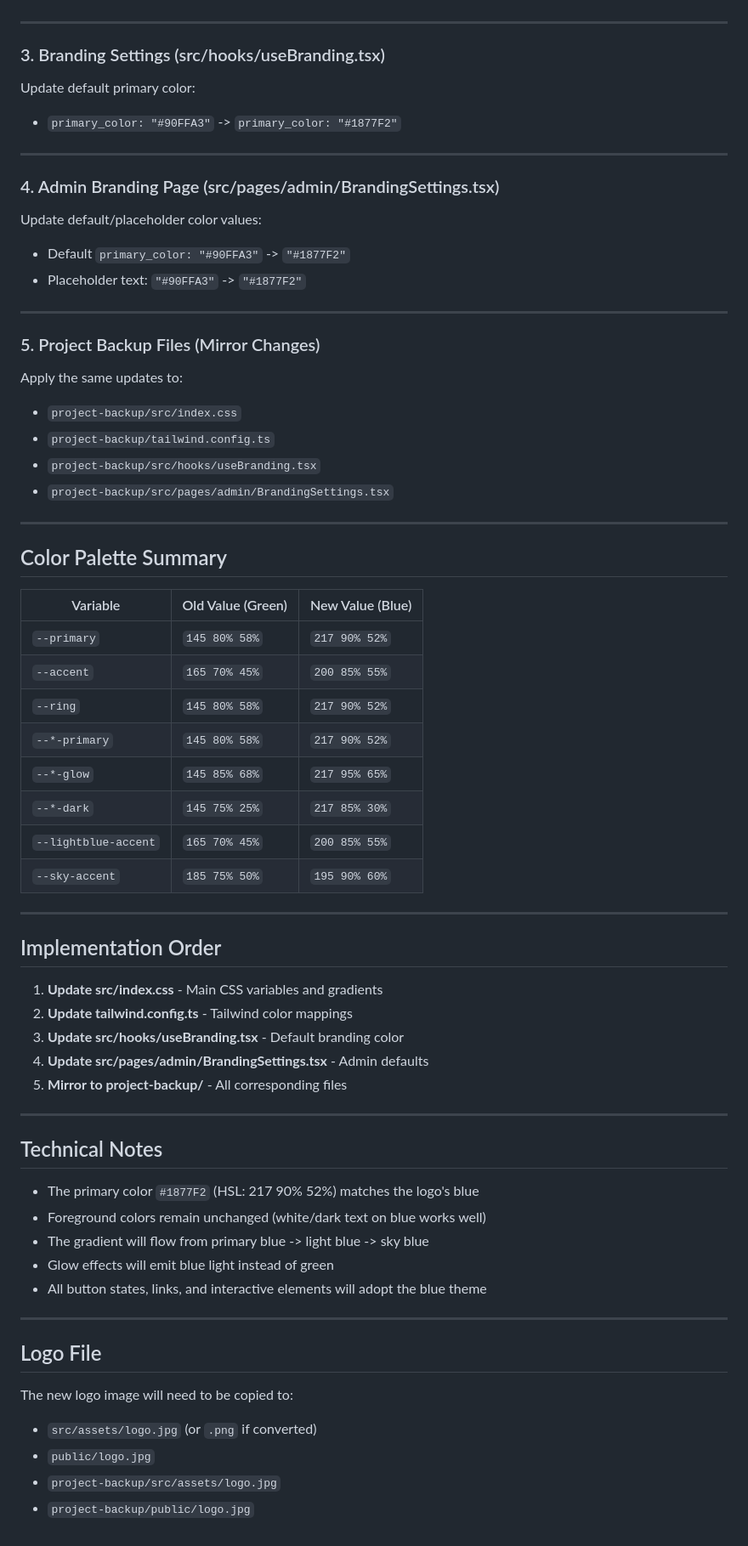
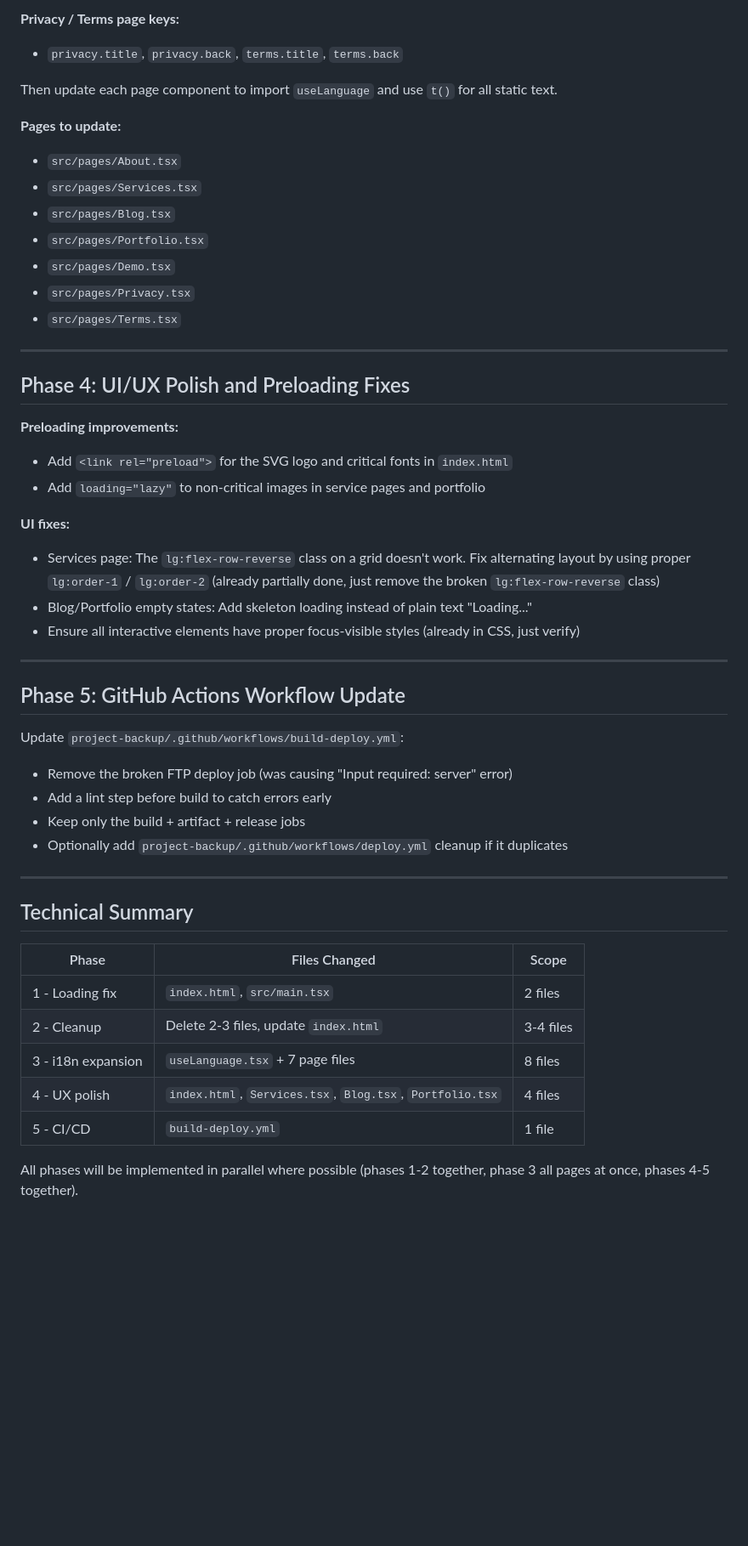
Before and after one commit to djtjms/etbd, a Markdown page: .lovable/plan.md, the part around one of its changes. Shown at 85% size. Rendered like a GitHub page; blank space fills up the shorter version.

```diff
--- a/.lovable/plan.md
+++ b/.lovable/plan.md
@@ -65,70 +63,50 @@ Update `pulse-glow` keyframe to use blue.
+**Privacy / Terms page keys:**
+- `privacy.title`, `privacy.back`, `terms.title`, `terms.back`
+
+Then update each page component to import `useLanguage` and use `t()` for all static text.
+
+**Pages to update:**
+- `src/pages/About.tsx`
+- `src/pages/Services.tsx`
+- `src/pages/Blog.tsx`
+- `src/pages/Portfolio.tsx`
+- `src/pages/Demo.tsx`
+- `src/pages/Privacy.tsx`
+- `src/pages/Terms.tsx`
 
 ---
 
-### 3. Branding Settings (src/hooks/useBranding.tsx)
+## Phase 4: UI/UX Polish and Preloading Fixes
 
-Update default primary color:
-- `primary_color: "#90FFA3"` -> `primary_color: "#1877F2"`
+**Preloading improvements:**
+- Add `<link rel="preload">` for the SVG logo and critical fonts in `index.html`
+- Add `loading="lazy"` to non-critical images in service pages and portfolio
+
+**UI fixes:**
+- Services page: The `lg:flex-row-reverse` class on a grid doesn't work. Fix alternating layout by using proper `lg:order-1` / `lg:order-2` (already partially done, just remove the broken `lg:flex-row-reverse` class)
+- Blog/Portfolio empty states: Add skeleton loading instead of plain text "Loading..."
+- Ensure all interactive elements have proper focus-visible styles (already in CSS, just verify)
 
 ---
 
-### 4. Admin Branding Page (src/pages/admin/BrandingSettings.tsx)
+## Phase 5: GitHub Actions Workflow Update
 
-Update default/placeholder color values:
-- Default `primary_color: "#90FFA3"` -> `"#1877F2"`
-- Placeholder text: `"#90FFA3"` -> `"#1877F2"`
+Update `project-backup/.github/workflows/build-deploy.yml`:
+- Remove the broken FTP deploy job (was causing "Input required: server" error)
+- Add a lint step before build to catch errors early
+- Keep only the build + artifact + release jobs
+- Optionally add `project-backup/.github/workflows/deploy.yml` cleanup if it duplicates
 
 ---
 
-### 5. Project Backup Files (Mirror Changes)
+## Technical Summary
 
-Apply the same updates to:
-- `project-backup/src/index.css`
-- `project-backup/tailwind.config.ts`
-- `project-backup/src/hooks/useBranding.tsx`
-- `project-backup/src/pages/admin/BrandingSettings.tsx`
+| Phase | Files Changed | Scope |
+|-------|--------------|-------|
+| 1 - Loading fix | `index.html`, `src/main.tsx` | 2 files |
+| 2 - Cleanup | Delete 2-3 files, update `index.html` | 3-4 files |
+| 3 - i18n expansion | `useLanguage.tsx` + 7 page files | 8 files |
+| 4 - UX polish | `index.html`, `Services.tsx`, `Blog.tsx`, `Portfolio.tsx` | 4 files |
+| 5 - CI/CD | `build-deploy.yml` | 1 file |
 
----
-
-## Color Palette Summary
-
-| Variable | Old Value (Green) | New Value (Blue) |
-|----------|-------------------|------------------|
-| `--primary` | `145 80% 58%` | `217 90% 52%` |
-| `--accent` | `165 70% 45%` | `200 85% 55%` |
-| `--ring` | `145 80% 58%` | `217 90% 52%` |
-| `--*-primary` | `145 80% 58%` | `217 90% 52%` |
-| `--*-glow` | `145 85% 68%` | `217 95% 65%` |
-| `--*-dark` | `145 75% 25%` | `217 85% 30%` |
-| `--lightblue-accent` | `165 70% 45%` | `200 85% 55%` |
-| `--sky-accent` | `185 75% 50%` | `195 90% 60%` |
-
----
-
-## Implementation Order
-
-1. **Update src/index.css** - Main CSS variables and gradients
-2. **Update tailwind.config.ts** - Tailwind color mappings
-3. **Update src/hooks/useBranding.tsx** - Default branding color
-4. **Update src/pages/admin/BrandingSettings.tsx** - Admin defaults
-5. **Mirror to project-backup/** - All corresponding files
-
----
-
-## Technical Notes
-
-- The primary color `#1877F2` (HSL: 217 90% 52%) matches the logo's blue
-- Foreground colors remain unchanged (white/dark text on blue works well)
-- The gradient will flow from primary blue -> light blue -> sky blue
-- Glow effects will emit blue light instead of green
-- All button states, links, and interactive elements will adopt the blue theme
-
----
-
-## Logo File
-
-The new logo image will need to be copied to:
-- `src/assets/logo.jpg` (or `.png` if converted)
-- `public/logo.jpg`
-- `project-backup/src/assets/logo.jpg`
-- `project-backup/public/logo.jpg`
+All phases will be implemented in parallel where possible (phases 1-2 together, phase 3 all pages at once, phases 4-5 together).
```
Also changed, not shown: other parts of .lovable/plan.md (+48 -50 lines).
